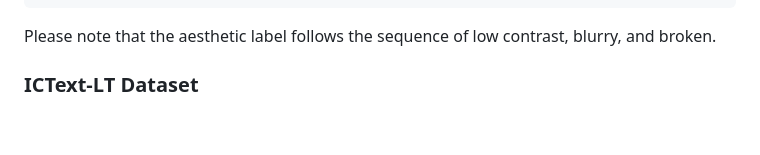
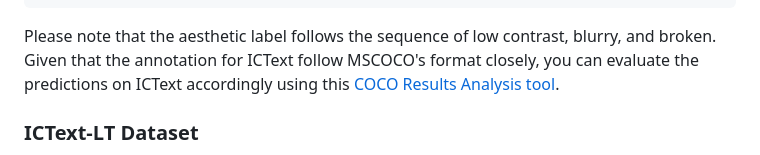
Before and after one commit to chunchet-ng/ICText-AGCL, a Markdown page: README.md, the part around the change. Drawn GitHub-style; blank space fills up the shorter version.

Commit message:
Update readme to include evaluation tool

````diff
--- a/README.md
+++ b/README.md
@@ -68,7 +68,7 @@ For the latest version of the ICText dataset, images and annotations are sourced
     ]
 }
 ```
-Please note that the aesthetic label follows the sequence of low contrast, blurry, and broken.
+Please note that the aesthetic label follows the sequence of low contrast, blurry, and broken. Given that the annotation for ICText follow MSCOCO's format closely, you can evaluate the predictions on ICText accordingly using this [COCO Results Analysis tool](https://github.com/chunchet-ng/COCO_results_analysis).
 
 ### ICText-LT Dataset
 ICText-LT is a long-tailed character classification dataset introduced in the work of [FFDS-Loss](https://github.com/nwjun/FFDS-Loss/tree/main). Images are cropped from ICText and resampled to form this dataset.
````
